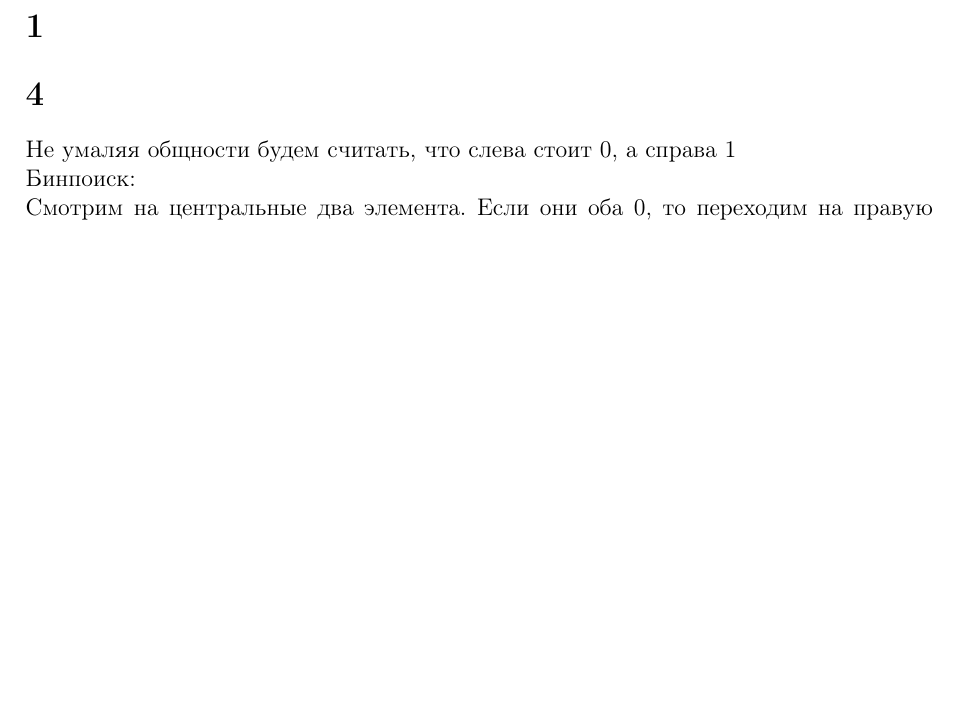
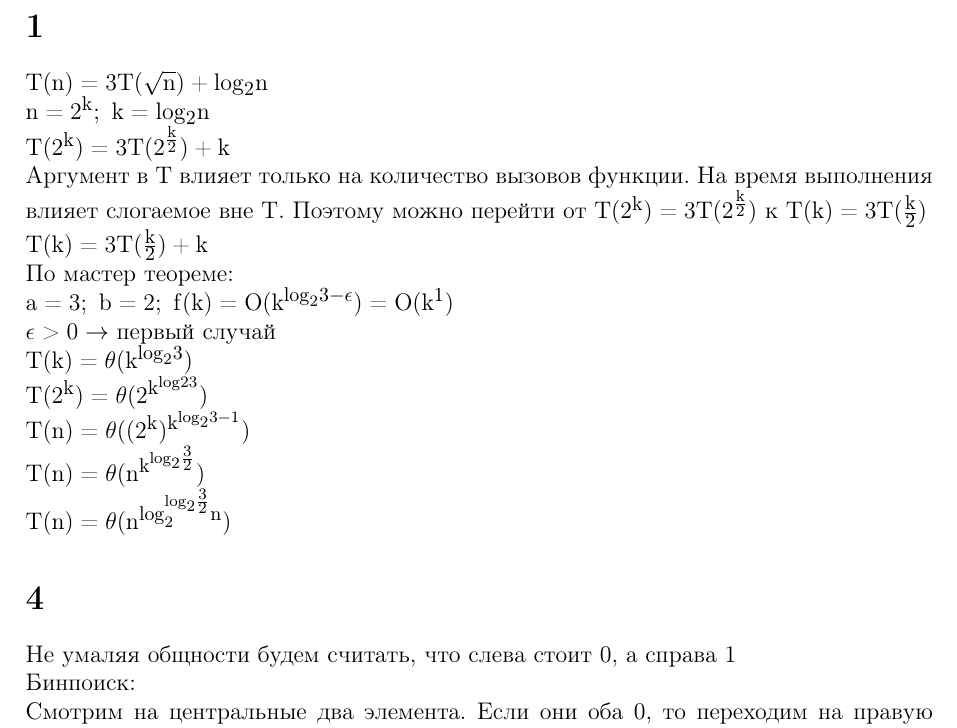
Before and after one commit to jogang0304/algorithms-mipt, a LaTeX document (Теоретическое дз 1/решение.tex): part of the page, cut so that both start at the same text, the shorter picture padded with empty space. Compiled offline with pdfLaTeX.

Commit message:
сделал задачу 1

```diff
--- a/Теоретическое дз 1/решение.tex
+++ b/Теоретическое дз 1/решение.tex
@@ -11,6 +11,19 @@
 
 \begin{document}
 \section*{1}
+$T(n) = 3T(\sqrt{n}) + log_2 n$ \newline
+$n = 2^k;\ k = log_2 n$ \newline
+$T(2^k) = 3T(2^{\frac{k}{2}}) + k$ \newline
+Аргумент в T влияет только на количество вызовов функции. На время выполнения влияет слогаемое вне T. Поэтому можно перейти от $T(2^k) = 3T(2^{\frac{k}{2}})$ к $T(k) = 3T(\frac{k}{2})$ \newline
+$T(k) = 3T(\frac{k}{2}) + k$ \newline
+По мастер теореме: \newline
+$a = 3;\ b = 2;\ f(k) = O(k^{log_2 3 - \epsilon}) = O(k^1)$ \newline
+$\epsilon > 0 \rightarrow$ первый случай \newline
+$T(k) = \theta(k^{log_2 3})$ \newline
+$T(2^k) = \theta(2^{k^{log2 3}})$ \newline
+$T(n) = \theta((2^k)^{k^{log_2 3 - 1}})$ \newline
+$T(n) = \theta(n^{k^{log_2 \frac{3}{2}}})$ \newline
+$T(n) = \theta(n^{log_2^{log_2 \frac{3}{2}} n})$
 
 
 \section*{4}
```
